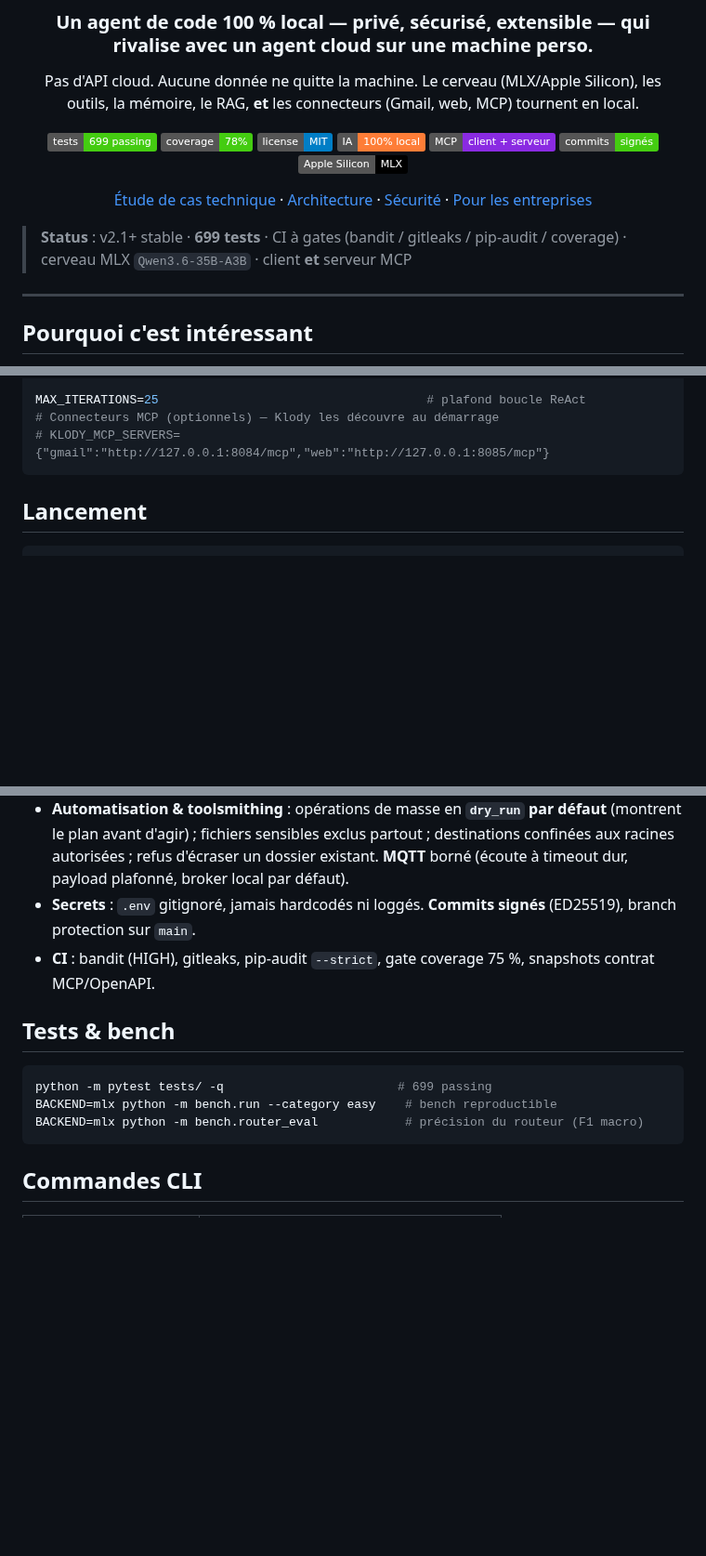
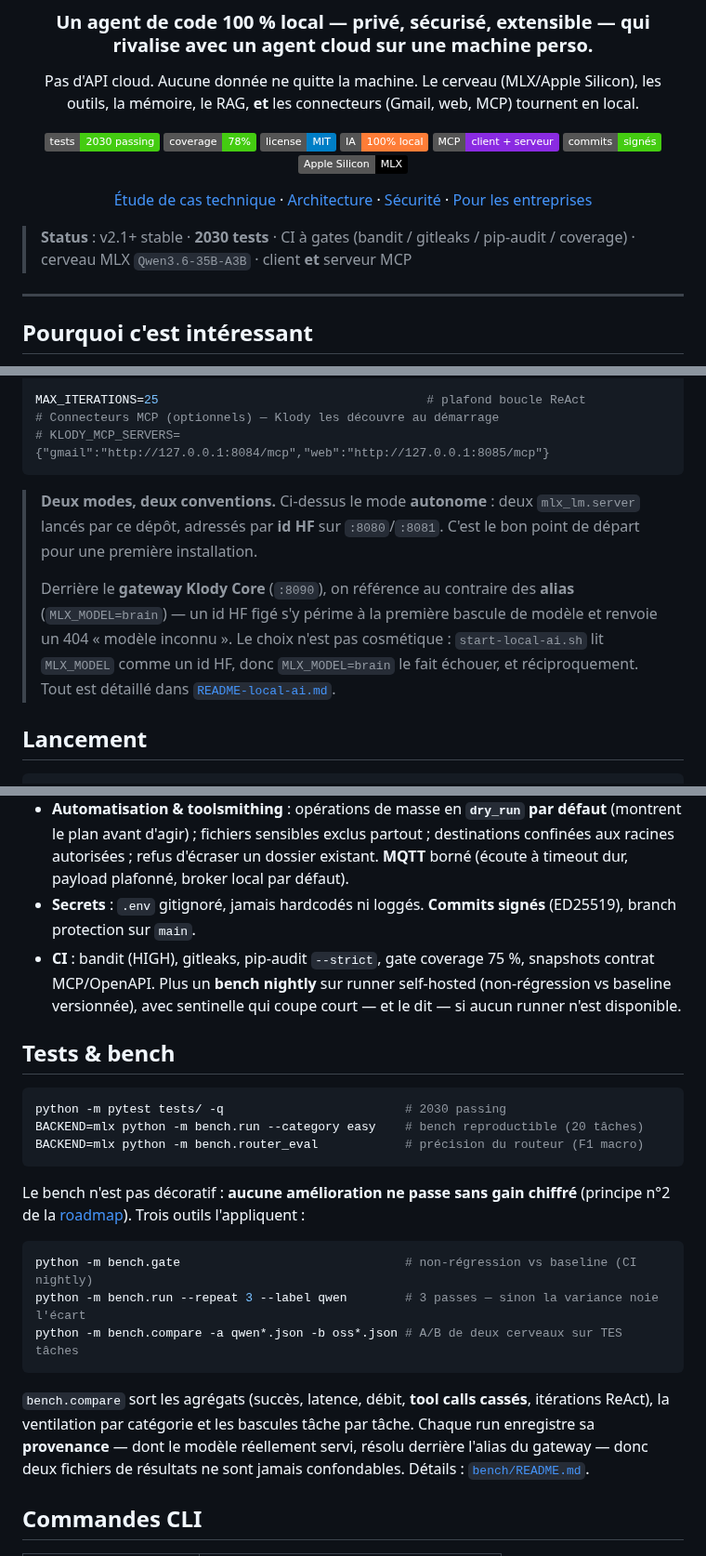
Before and after one commit to klodynlov/klody-code-ai, a Markdown page: README.md, 3 parts joined by grey strips. Shown at 93% size. GitHub-like rendering; badges without logos; blank space fills up the shorter version.

Commit message:
docs(readme): chiffres vérifiés, outillage de mesure, pièges de config
Le README affichait des chiffres périmés et deux affirmations qui se
contredisaient entre elles.

Chiffres, mesurés et non estimés :
- tests 699 → 2030 passants (+20 skippés), suite exécutée avec le .env que la CI
  fabrique ; le badge annonce « passing », donc c'est le nombre de passants et
  non les 2048 collectés
- task_types : le schéma disait 6, le tableau des features 12, un troisième
  endroit 12 — le code en déclare 14 (`creative` et `music` ajoutés depuis)
- 69 outils natifs : vérifié via get_tool_names(), inchangé

Ajouts :
- section « Tests & bench » : bench.gate, --repeat, bench.compare, avec le
  pourquoi de chacun (le principe n°2 de la roadmap n'est pas décoratif)
- CI : mentionne le bench nightly et sa sentinelle
- Documentation : liens vers README-local-ai.md, bench/README.md et ROADMAP.md,
  qui n'étaient référencés nulle part depuis le README principal

Piège de configuration, enfin explicite : le `.env` d'exemple met un id HF brut
dans MLX_MODEL — correct en mode autonome, mais c'est exactement ce qui a cassé
les tâches code le 2026-07-03 derrière le gateway, où il faut un ALIAS. Les deux
modes sont maintenant nommés, avec le fait que start-local-ai.sh échoue sur un
alias et le gateway sur un id figé.

Co-Authored-By: Claude Opus 5 <noreply@anthropic.com>
Claude-Session: https://claude.ai/code/session_01URQMGGuySA2V2QZw9FmrjH

````diff
--- a/README.md
+++ b/README.md
@@ -7,7 +7,7 @@
 Pas d'API cloud. Aucune donnée ne quitte la machine. Le cerveau (MLX/Apple Silicon),
 les outils, la mémoire, le RAG, **et** les connecteurs (Gmail, web, MCP) tournent en local.
 
-![Tests](https://img.shields.io/badge/tests-699%20passing-success)
+![Tests](https://img.shields.io/badge/tests-2030%20passing-success)
 ![Coverage](https://img.shields.io/badge/coverage-78%25-success)
 ![License](https://img.shields.io/badge/license-MIT-blue)
 ![AI](https://img.shields.io/badge/IA-100%25%20local-orange)
@@ -19,7 +19,7 @@ les outils, la mémoire, le RAG, **et** les connecteurs (Gmail, web, MCP) tourne
 
 </div>
 
-> **Status** : v2.1+ stable · **699 tests** · CI à gates (bandit / gitleaks / pip-audit / coverage) · cerveau MLX `Qwen3.6-35B-A3B` · client **et** serveur MCP
+> **Status** : v2.1+ stable · **2030 tests** · CI à gates (bandit / gitleaks / pip-audit / coverage) · cerveau MLX `Qwen3.6-35B-A3B` · client **et** serveur MCP
 
 <!-- 📸 À AJOUTER : une capture (thème sombre conseillé) + un GIF de démo 20-30s dans docs/assets/,
      puis DÉ-COMMENTER la ligne ci-dessous (laissée commentée pour ne pas afficher d'image cassée) :
@@ -161,6 +161,17 @@ MAX_ITERATIONS=25                                     # plafond boucle ReAct
 # Connecteurs MCP (optionnels) — Klody les découvre au démarrage
 # KLODY_MCP_SERVERS={"gmail":"http://127.0.0.1:8084/mcp","web":"http://127.0.0.1:8085/mcp"}
 ```
+
+> **Deux modes, deux conventions.** Ci-dessus le mode **autonome** : deux `mlx_lm.server`
+> lancés par ce dépôt, adressés par **id HF** sur `:8080`/`:8081`. C'est le bon point de
+> départ pour une première installation.
+>
+> Derrière le **gateway Klody Core** (`:8090`), on référence au contraire des **alias**
+> (`MLX_MODEL=brain`) — un id HF figé s'y périme à la première bascule de modèle et
+> renvoie un 404 « modèle inconnu ». Le choix n'est pas cosmétique :
+> `start-local-ai.sh` lit `MLX_MODEL` comme un id HF, donc `MLX_MODEL=brain` le fait
+> échouer, et réciproquement. Tout est détaillé dans
+> [`README-local-ai.md`](README-local-ai.md).
 
 ## Lancement
 
@@ -234,15 +245,30 @@ scaffold_tool(kind="mcp_server", name="capteurs maison", target_dir="~/Projets")
 - **Pilotage macOS** : garde plateforme (hors macOS → message clair, jamais d'exception) ; **blocklist AppleScript** (suppression, vidage corbeille, extinction, `do shell script`, contrôle UI synthétique refusés) ; `reveal_in_finder`/Spotlight confinés aux racines autorisées ; timeouts + sortie plafonnée.
 - **Automatisation & toolsmithing** : opérations de masse en **`dry_run` par défaut** (montrent le plan avant d'agir) ; fichiers sensibles exclus partout ; destinations confinées aux racines autorisées ; refus d'écraser un dossier existant. **MQTT** borné (écoute à timeout dur, payload plafonné, broker local par défaut).
 - **Secrets** : `.env` gitignoré, jamais hardcodés ni loggés. **Commits signés** (ED25519), branch protection sur `main`.
-- **CI** : bandit (HIGH), gitleaks, pip-audit `--strict`, gate coverage 75 %, snapshots contrat MCP/OpenAPI.
+- **CI** : bandit (HIGH), gitleaks, pip-audit `--strict`, gate coverage 75 %, snapshots contrat MCP/OpenAPI. Plus un **bench nightly** sur runner self-hosted (non-régression vs baseline versionnée), avec sentinelle qui coupe court — et le dit — si aucun runner n'est disponible.
 
 ## Tests & bench
 
 ```bash
-python -m pytest tests/ -q                        # 699 passing
-BACKEND=mlx python -m bench.run --category easy    # bench reproductible
+python -m pytest tests/ -q                         # 2030 passing
+BACKEND=mlx python -m bench.run --category easy    # bench reproductible (20 tâches)
 BACKEND=mlx python -m bench.router_eval            # précision du routeur (F1 macro)
 ```
+
+Le bench n'est pas décoratif : **aucune amélioration ne passe sans gain chiffré**
+(principe n°2 de la [roadmap](ROADMAP.md)). Trois outils l'appliquent :
+
+```bash
+python -m bench.gate                               # non-régression vs baseline (CI nightly)
+python -m bench.run --repeat 3 --label qwen        # 3 passes — sinon la variance noie l'écart
+python -m bench.compare -a qwen*.json -b oss*.json # A/B de deux cerveaux sur TES tâches
+```
+
+`bench.compare` sort les agrégats (succès, latence, débit, **tool calls cassés**,
+itérations ReAct), la ventilation par catégorie et les bascules tâche par tâche. Chaque
+run enregistre sa **provenance** — dont le modèle réellement servi, résolu derrière
+l'alias du gateway — donc deux fichiers de résultats ne sont jamais confondables.
+Détails : [`bench/README.md`](bench/README.md).
 
 ## Commandes CLI
 
````
Also changed, not shown: other parts of README.md (+8 -5 lines).
